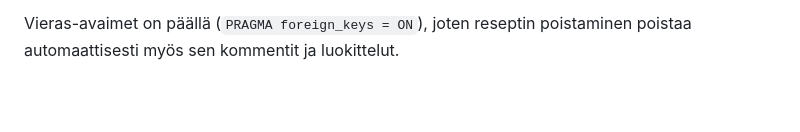
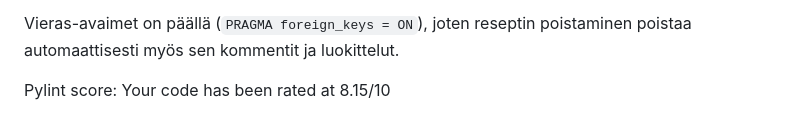
Before and after one commit to 7URF1N/recipe-app, a Markdown page: README.md, the part around the change. Rendered like a GitHub page; blank space fills up the shorter version.

```diff
--- a/README.md
+++ b/README.md
@@ -98,3 +98,5 @@ Sovellus käynnistyy osoitteeseen <http://127.0.0.1:5000>.
 
 Vieras-avaimet on päällä (`PRAGMA foreign_keys = ON`), joten reseptin
 poistaminen poistaa automaattisesti myös sen kommentit ja luokittelut.
+
+Pylint score: Your code has been rated at 8.15/10
```
